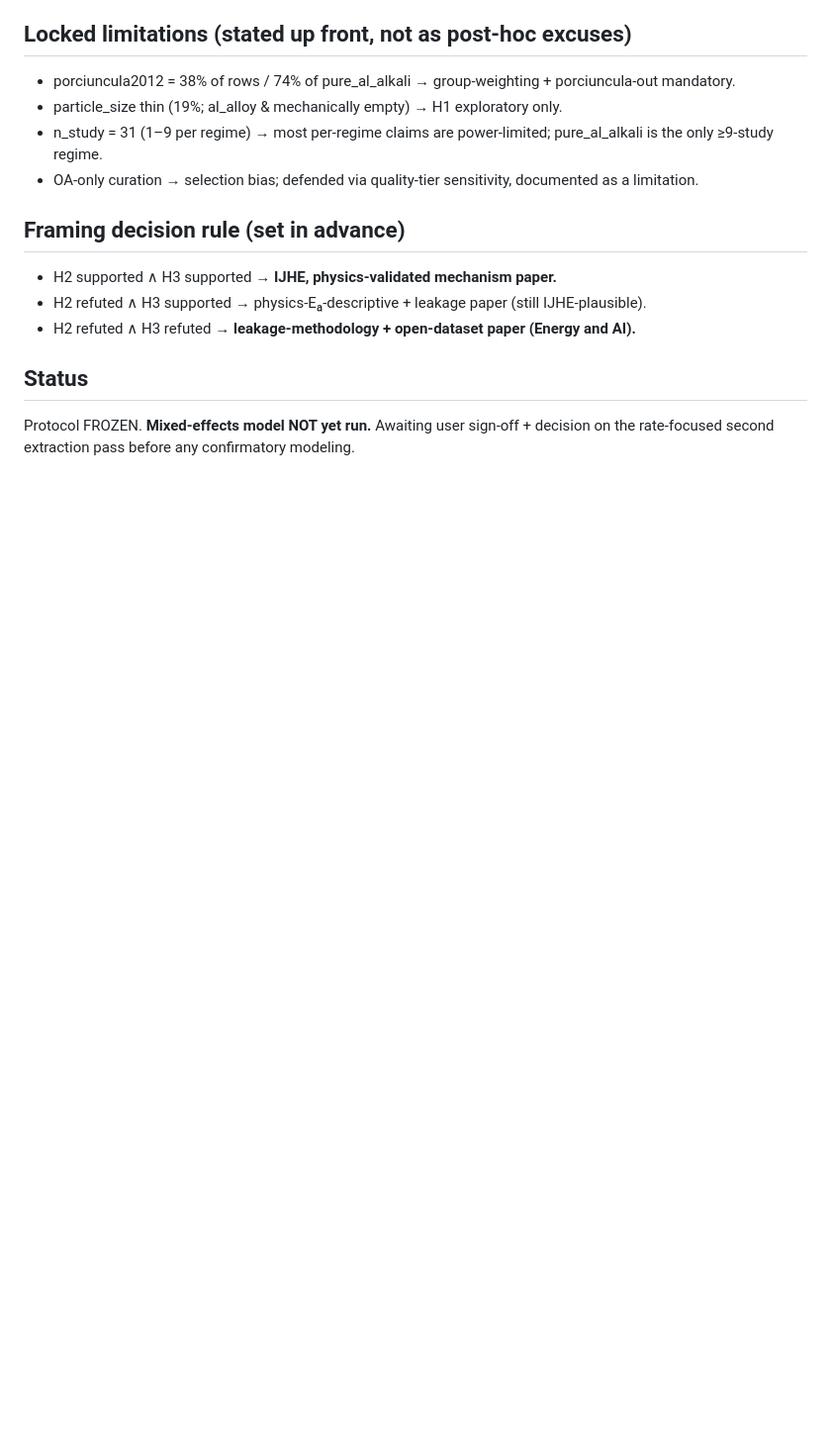
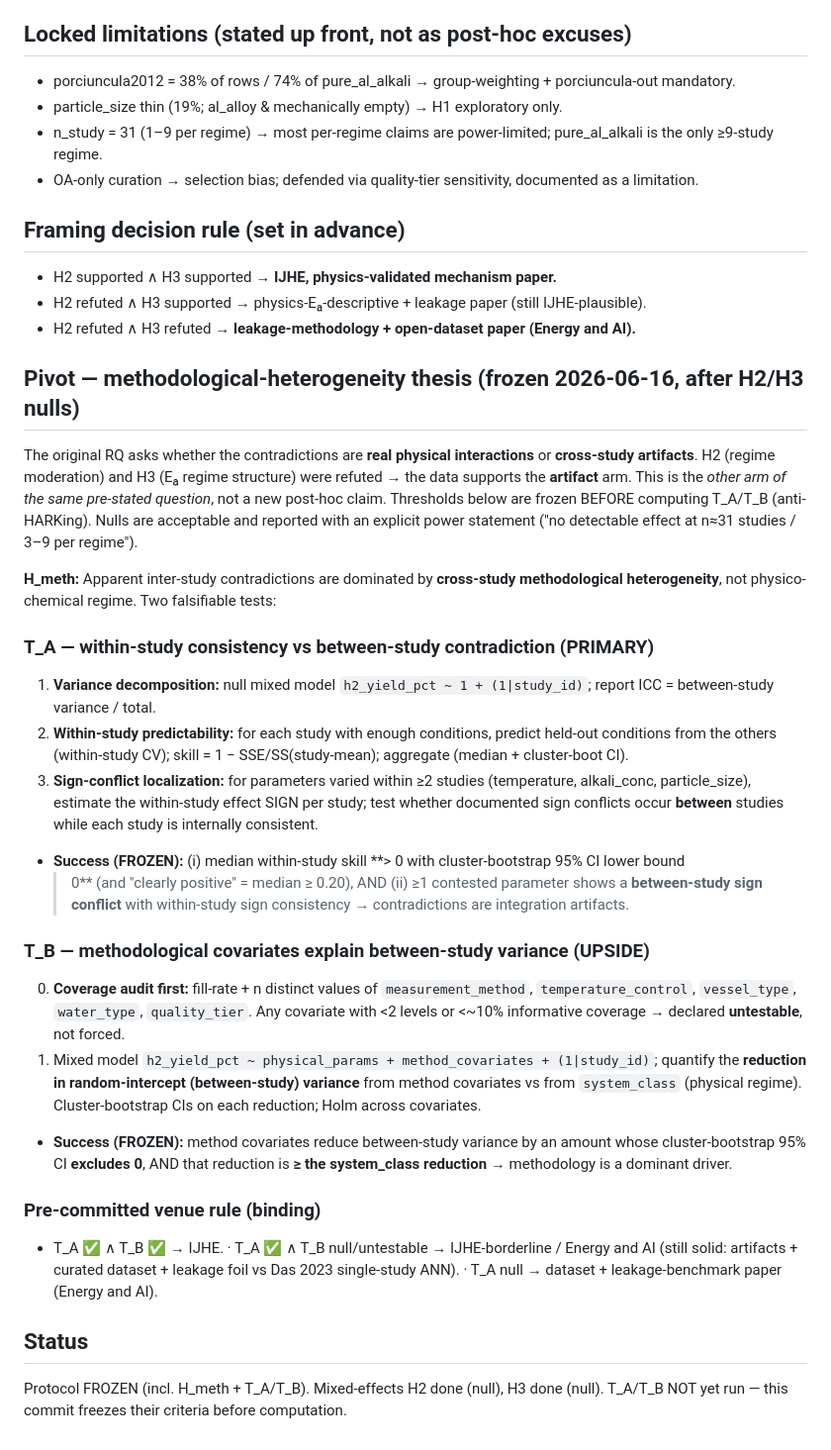
Before and after one commit to zegran/AIH2, a Markdown page: plan/analysis-protocol.md, the part around the change. Shown at 99% size. Rendered like a GitHub page; blank space fills up the shorter version.

Commit message:
docs(protocol): pre-register H_meth + frozen T_A/T_B criteria (before computing)
Pivot to the methodological-heterogeneity thesis (the artifact arm of the original RQ).
T_A (within-study consistency vs between-study contradiction) PRIMARY; T_B (method covariates
explain between-study variance) UPSIDE. Success thresholds frozen BEFORE running (anti-HARKing).
Binding venue rule recorded.

Co-Authored-By: Claude Opus 4.8 (1M context) <noreply@anthropic.com>

```diff
--- a/plan/analysis-protocol.md
+++ b/plan/analysis-protocol.md
@@ -87,6 +87,45 @@ The unit of inference is the **study**, not the row. Data-quality covariates (`q
 - H2 refuted ∧ H3 supported → physics-Eₐ-descriptive + leakage paper (still IJHE-plausible).
 - H2 refuted ∧ H3 refuted → **leakage-methodology + open-dataset paper (Energy and AI).**
 
+## Pivot — methodological-heterogeneity thesis (frozen 2026-06-16, after H2/H3 nulls)
+The original RQ asks whether the contradictions are **real physical interactions** or **cross-study
+artifacts**. H2 (regime moderation) and H3 (Eₐ regime structure) were refuted → the data supports the
+**artifact** arm. This is the *other arm of the same pre-stated question*, not a new post-hoc claim.
+Thresholds below are frozen BEFORE computing T_A/T_B (anti-HARKing). Nulls are acceptable and reported
+with an explicit power statement ("no detectable effect at n≈31 studies / 3–9 per regime").
+
+**H_meth:** Apparent inter-study contradictions are dominated by **cross-study methodological
+heterogeneity**, not physico-chemical regime. Two falsifiable tests:
+
+### T_A — within-study consistency vs between-study contradiction (PRIMARY)
+1. **Variance decomposition:** null mixed model `h2_yield_pct ~ 1 + (1|study_id)`; report ICC =
+   between-study variance / total.
+2. **Within-study predictability:** for each study with enough conditions, predict held-out conditions
+   from the others (within-study CV); skill = 1 − SSE/SS(study-mean); aggregate (median + cluster-boot CI).
+3. **Sign-conflict localization:** for parameters varied within ≥2 studies (temperature, alkali_conc,
+   particle_size), estimate the within-study effect SIGN per study; test whether documented sign
+   conflicts occur **between** studies while each study is internally consistent.
+- **Success (FROZEN):** (i) median within-study skill **> 0 with cluster-bootstrap 95% CI lower bound
+  > 0** (and "clearly positive" = median ≥ 0.20), AND (ii) ≥1 contested parameter shows a
+  **between-study sign conflict** with within-study sign consistency → contradictions are integration
+  artifacts.
+
+### T_B — methodological covariates explain between-study variance (UPSIDE)
+0. **Coverage audit first:** fill-rate + n distinct values of `measurement_method`,
+   `temperature_control`, `vessel_type`, `water_type`, `quality_tier`. Any covariate with <2 levels or
+   <~10% informative coverage → declared **untestable**, not forced.
+1. Mixed model `h2_yield_pct ~ physical_params + method_covariates + (1|study_id)`; quantify the
+   **reduction in random-intercept (between-study) variance** from method covariates vs from
+   `system_class` (physical regime). Cluster-bootstrap CIs on each reduction; Holm across covariates.
+- **Success (FROZEN):** method covariates reduce between-study variance by an amount whose
+  cluster-bootstrap 95% CI **excludes 0**, AND that reduction is **≥ the system_class reduction** →
+  methodology is a dominant driver.
+
+### Pre-committed venue rule (binding)
+- T_A ✅ ∧ T_B ✅ → IJHE. · T_A ✅ ∧ T_B null/untestable → IJHE-borderline / Energy and AI (still solid:
+  artifacts + curated dataset + leakage foil vs Das 2023 single-study ANN). · T_A null → dataset +
+  leakage-benchmark paper (Energy and AI).
+
 ## Status
-Protocol FROZEN. **Mixed-effects model NOT yet run.** Awaiting user sign-off + decision on the
-rate-focused second extraction pass before any confirmatory modeling.
+Protocol FROZEN (incl. H_meth + T_A/T_B). Mixed-effects H2 done (null), H3 done (null). T_A/T_B NOT yet
+run — this commit freezes their criteria before computation.
```
